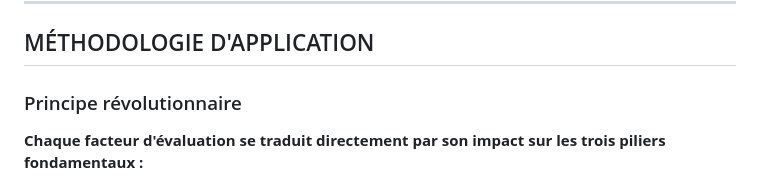
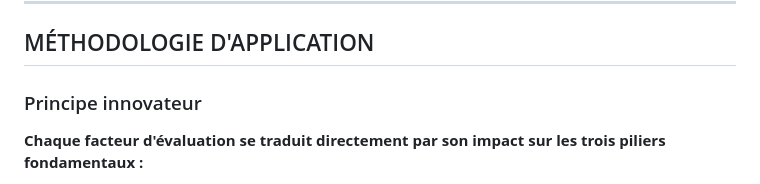
Before and after one commit to iledefrance55/task-equity-tool, a Markdown page: CADRE ÉVALUATION DES TÂCHES.md, the part around the change. Rendered like a GitHub page.

```diff
--- a/CADRE ÉVALUATION DES TÂCHES.md
+++ b/CADRE ÉVALUATION DES TÂCHES.md
@@ -145,7 +145,7 @@ Toutes les autres dimensions - charge mentale, compétences, stress physiologiqu
 
 ## MÉTHODOLOGIE D'APPLICATION
 
-### Principe révolutionnaire
+### Principe innovateur
 **Chaque facteur d'évaluation se traduit directement par son impact sur les trois piliers fondamentaux :**
 - Impact sur la DOULEUR (0-10)
 - Impact sur la FATIGUE (0-10)
```
